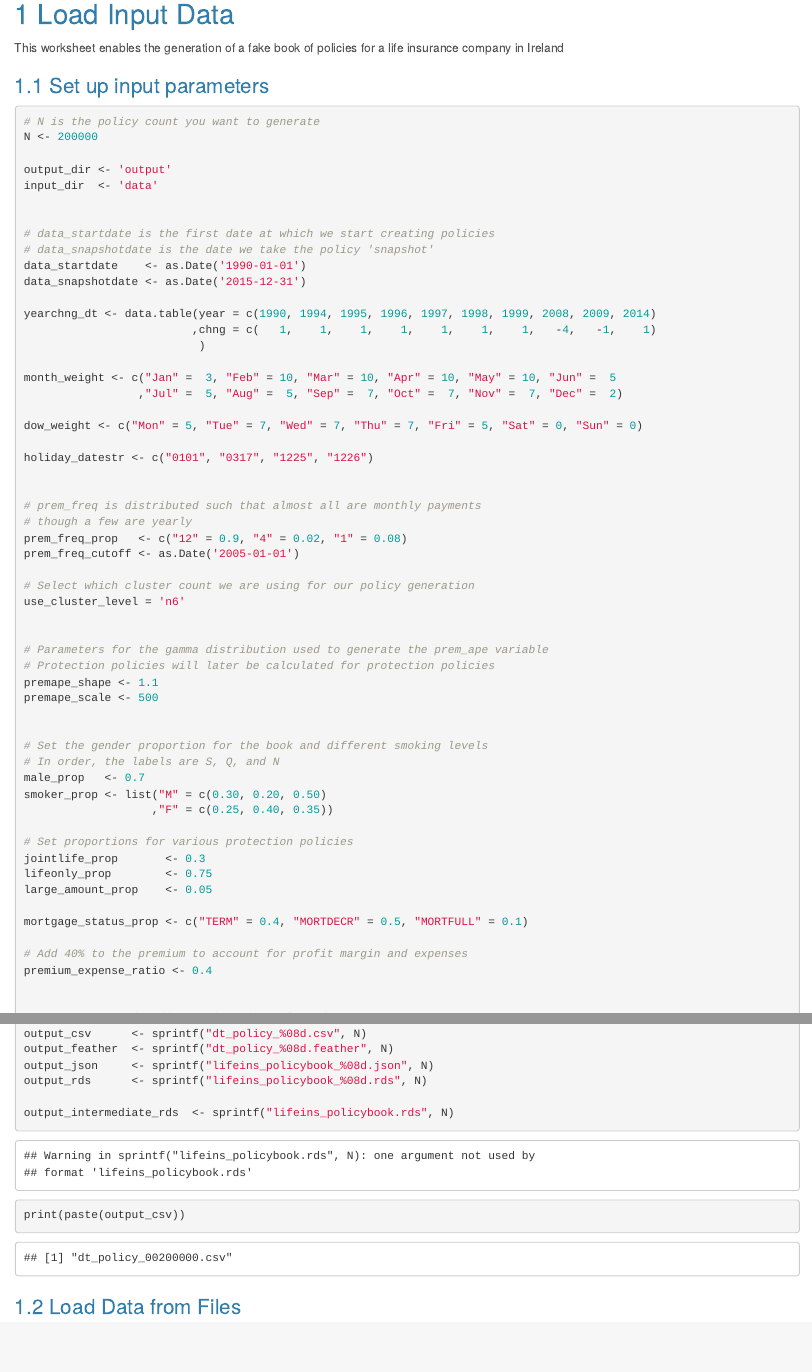
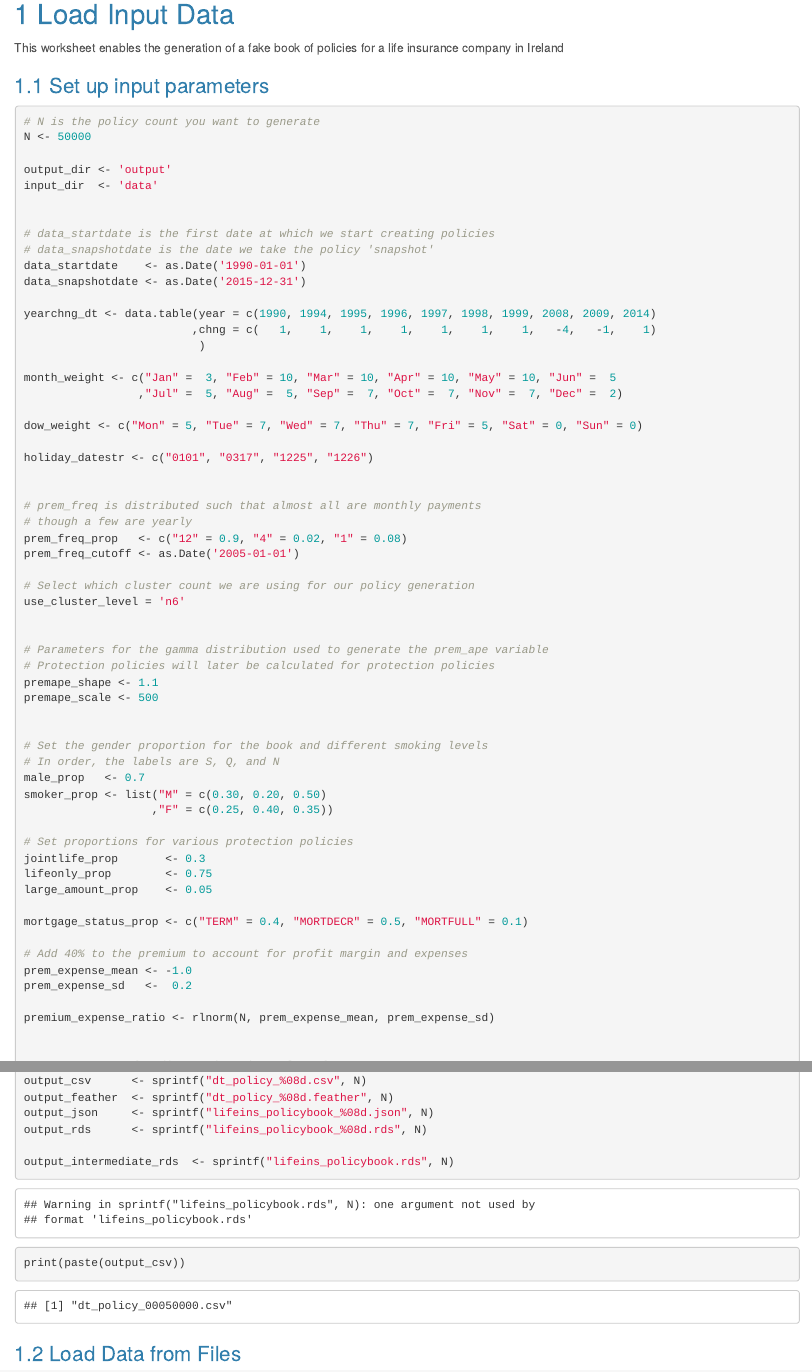
Before and after one commit to kaybenleroll/generate_lifeinsurance_book, an R Markdown document (10_create_life_policy_data.Rmd): the page in a window 1100 px wide, from 390 px down, and a second part further down, joined at a grey line. Rendered offline with R 4.5, knitr and Pandoc, with nearby package versions; some code elsewhere in the file could not run offline.

Commit message:
Tweaking the code to add some irregularities to the data

````diff
--- a/10_create_life_policy_data.Rmd
+++ b/10_create_life_policy_data.Rmd
@@ -51,7 +51,7 @@ This worksheet enables the generation of a fake book of policies for a life insu
 
 ```{r initialise_parameters, echo=TRUE}
 # N is the policy count you want to generate
-N <- 200000
+N <- 50000
 
 output_dir <- 'output'
 input_dir  <- 'data'
@@ -103,7 +103,10 @@ large_amount_prop    <- 0.05
 mortgage_status_prop <- c("TERM" = 0.4, "MORTDECR" = 0.5, "MORTFULL" = 0.1)
 
 # Add 40% to the premium to account for profit margin and expenses
-premium_expense_ratio <- 0.4
+prem_expense_mean <- -1.0
+prem_expense_sd   <-  0.2
+
+premium_expense_ratio <- rlnorm(N, prem_expense_mean, prem_expense_sd)
 
 
 # Interest rate for discounting time value of money
````
Also changed, not shown: 11_create_life_policy_lapses.Rmd (+5 -0 lines).
